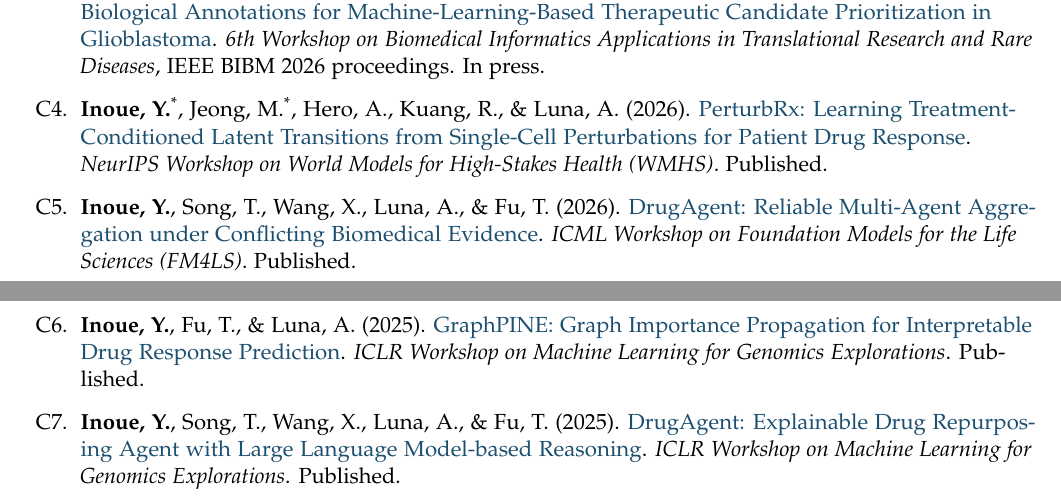
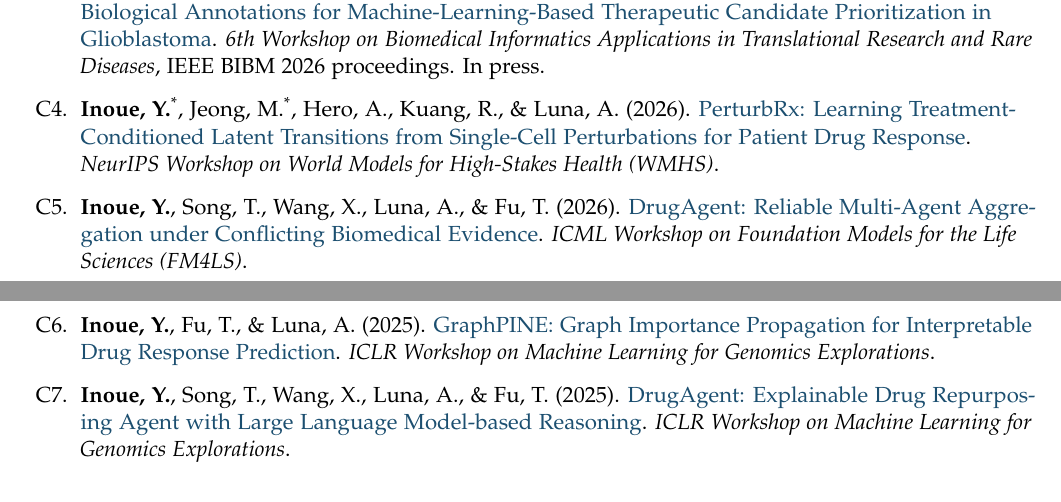
Before and after one commit to inoue0426/cv_postdoc, a LaTeX CV (ecr-cv.tex): two parts of pages 2 and 3 of 5, joined at a grey line, cut so that both start at the same text. Compiled offline with pdfLaTeX.

Commit message:
Remove 'Published' from workshop entries in CV

```diff
--- a/ecr-cv.tex
+++ b/ecr-cv.tex
@@ -129,19 +129,19 @@
 
     \entryspace\item \textbf{Inoue, Y.}\textsuperscript{*}, Jeong, M.\textsuperscript{*}, Hero, A., Kuang, R., \& Luna, A. (2026).
     \href{https://inoue0426.github.io/publications/}{PerturbRx: Learning Treatment-Conditioned Latent Transitions from Single-Cell Perturbations for Patient Drug Response}.
-    \textit{NeurIPS Workshop on World Models for High-Stakes Health (WMHS)}. Published.
+    \textit{NeurIPS Workshop on World Models for High-Stakes Health (WMHS)}.
 
     \entryspace\item \textbf{Inoue, Y.}, Song, T., Wang, X., Luna, A., \& Fu, T. (2026).
     \href{https://openreview.net/pdf/7ea9d0e9f6243b1dc17b5c362c9c46a9837e21b8.pdf}{DrugAgent: Reliable Multi-Agent Aggregation under Conflicting Biomedical Evidence}.
-    \textit{ICML Workshop on Foundation Models for the Life Sciences (FM4LS)}. Published.
+    \textit{ICML Workshop on Foundation Models for the Life Sciences (FM4LS)}.
 
     \entryspace\item \textbf{Inoue, Y.}, Fu, T., \& Luna, A. (2025).
     \href{https://openreview.net/pdf?id=nZ8IjQcJsD}{GraphPINE: Graph Importance Propagation for Interpretable Drug Response Prediction}.
-    \textit{ICLR Workshop on Machine Learning for Genomics Explorations}. Published.
+    \textit{ICLR Workshop on Machine Learning for Genomics Explorations}.
 
     \entryspace\item \textbf{Inoue, Y.}, Song, T., Wang, X., Luna, A., \& Fu, T. (2025).
     \href{https://openreview.net/pdf?id=QcujughqCJ}{DrugAgent: Explainable Drug Repurposing Agent with Large Language Model-based Reasoning}.
-    \textit{ICLR Workshop on Machine Learning for Genomics Explorations}. Published.
+    \textit{ICLR Workshop on Machine Learning for Genomics Explorations}.
 \end{enumerate}
 
 % Section: Preprints
```
